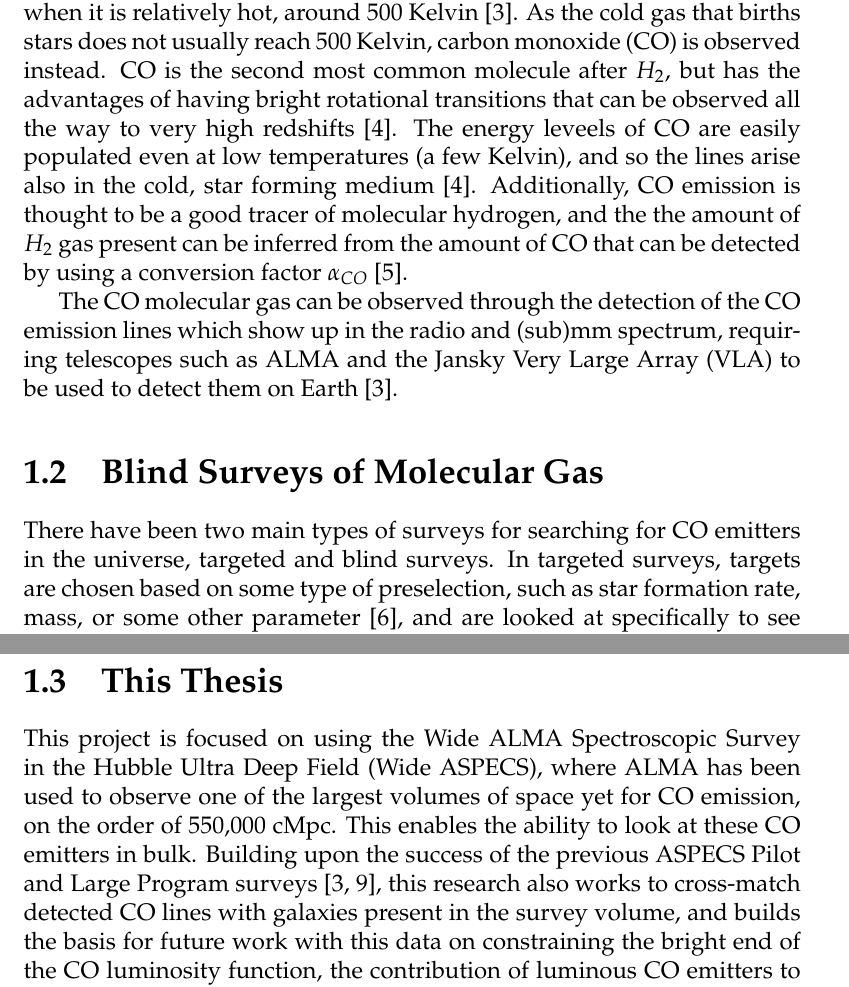
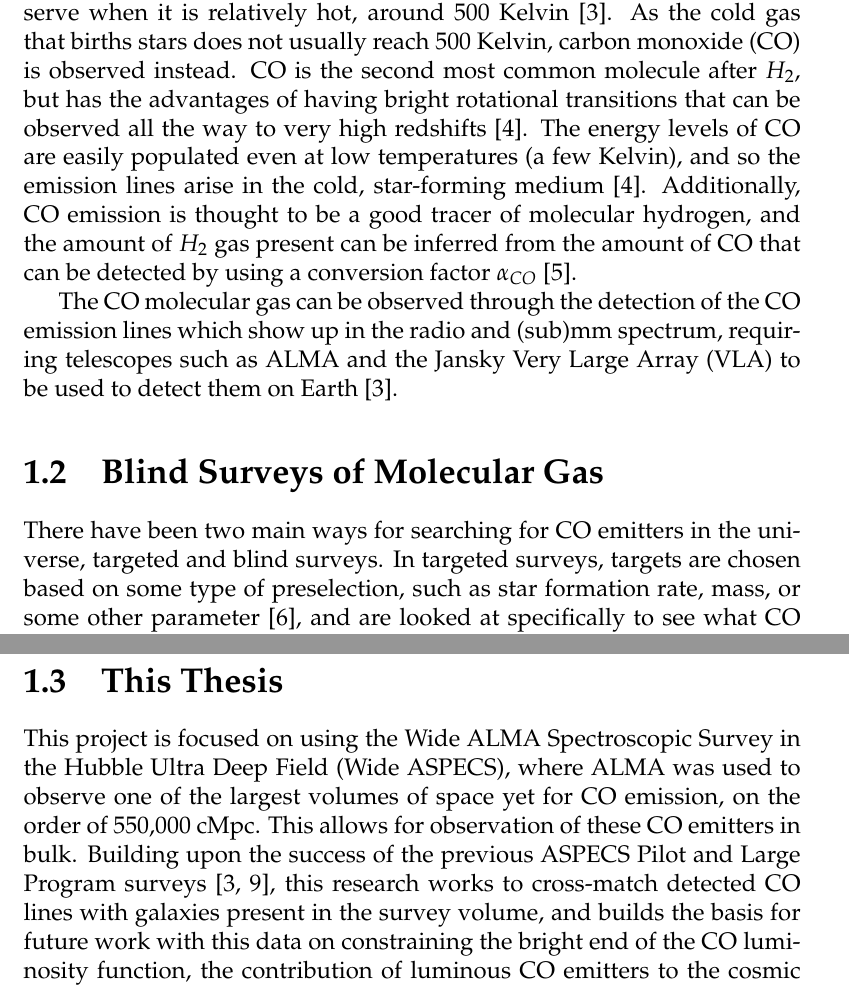
Before and after one commit to jacobbieker/WideASPECS_Thesis, a LaTeX thesis (minimal.tex): two parts of pages 8 and 10 of 79, joined at a grey line, cut so that both start at the same text. Compiled offline with pdfLaTeX.

Commit message:
Mom feedback one incorporated

```diff
--- a/minimal.tex
+++ b/minimal.tex
@@ -55,13 +55,13 @@ Gas is the building block of stars and galaxies, and molecular gas in the inters
 
 %Parts of a galaxy are easy to observe, and other parts are not. Stars are relatively simple to observe; simply point a telescope like Hubble for long enough at a particular point in the sky and stars become visible. Gas on the other hand, especially the cold gas that collapses to form stars, is much more difficult to detect. % Wouldn't put this here, so delete?
 
-Most of the gas in the universe is made up of hydrogen. Unfortunately for astronomers, molecular hydrogen, $H_2$, is only bright enough to observe when it is relatively hot, around 500 Kelvin \cite{decarli2019alma}. As the cold gas that births stars does not usually reach 500 Kelvin, carbon monoxide (CO) is observed instead. CO is the second most common molecule after $H_2$, but has the advantages of having bright rotational transitions that can be observed all the way to very high redshifts \cite{carilli2013cool}. The energy leveels of CO are easily populated even at low temperatures (a few Kelvin), and so the lines arise also in the cold, star forming medium \cite{carilli2013cool}. Additionally, CO emission is thought to be a good tracer of molecular hydrogen, and the the amount of $H_2$ gas present can be inferred from the amount of CO that can be detected by using a conversion factor $\alpha_{CO}$ \cite{bolatto2013co}.
+Most of the gas in the universe is made up of hydrogen. Unfortunately for astronomers, molecular hydrogen, $H_2$, is only bright enough to observe when it is relatively hot, around 500 Kelvin \cite{decarli2019alma}. As the cold gas that births stars does not usually reach 500 Kelvin, carbon monoxide (CO) is observed instead. CO is the second most common molecule after $H_2$, but has the advantages of having bright rotational transitions that can be observed all the way to very high redshifts \cite{carilli2013cool}. The energy levels of CO are easily populated even at low temperatures (a few Kelvin), and so the emission lines arise in the cold, star-forming medium \cite{carilli2013cool}. Additionally, CO emission is thought to be a good tracer of molecular hydrogen, and the amount of $H_2$ gas present can be inferred from the amount of CO that can be detected by using a conversion factor $\alpha_{CO}$ \cite{bolatto2013co}.
 
 The CO molecular gas can be observed through the detection of the CO emission lines which show up in the radio and (sub)mm spectrum, requiring telescopes such as ALMA and the Jansky Very Large Array (VLA) to be used to detect them on Earth \cite{decarli2019alma}.
 
 \section{Blind Surveys of Molecular Gas}
 
-There have been two main types of surveys for searching for CO emitters in the universe, targeted and blind surveys. In targeted surveys, targets are chosen based on some type of preselection, such as star formation rate, mass, or some other parameter \cite{tacconi2018phibss}, and are looked at specifically to see what CO emission can be found in that galaxy or galaxies. While these surveys have given useful information on the role gas plays in these galaxies, the preselection process means that there could be a bias in our knowledge of CO. For example, these surveys could miss out on dark, gas-rich galaxies that are hard to detect, giving us an incomplete picture of the variety of galaxies with gas and CO emission in the universe.
+There have been two main ways for searching for CO emitters in the universe, targeted and blind surveys. In targeted surveys, targets are chosen based on some type of preselection, such as star formation rate, mass, or some other parameter \cite{tacconi2018phibss}, and are looked at specifically to see what CO emission can be found in that galaxy or galaxies. While these surveys have given useful information on the role gas plays in these galaxies, the preselection process means that there could be a bias in our knowledge of CO. For example, these surveys could miss out on dark, gas-rich galaxies that are hard to detect, giving us an incomplete picture of the variety of galaxies with gas and CO emission in the universe.
 
 Blind surveys are the opposite of targeted surveys. Instead of choosing the targets and looking at them specifically, blind surveys choose an area of the sky and search for any CO emission within that cosmic volume, allowing for any emission above the sensitivity limit of the survey to be found. This allows for a sort of census of all the gas within a cosmic volume \cite{decarli2019alma}.
 
@@ -87,7 +87,7 @@ The Large Program looked wider, covering a roughly five square arcminute area of
 
 \section{This Thesis}
 
-This project is focused on using the Wide ALMA Spectroscopic Survey in the Hubble Ultra Deep Field (Wide ASPECS), where ALMA has been used to observe one of the largest volumes of space yet for CO emission, on the order of 550,000 cMpc. This enables the ability to look at these CO emitters in bulk. Building upon the success of the previous ASPECS Pilot and Large Program surveys \cite{walter2016alma, decarli2019alma}, this research also works to cross-match detected CO lines with galaxies present in the survey volume, and builds the basis for future work with this data on constraining the bright end of the CO luminosity function, the contribution of luminous CO emitters to the cosmic density of molecular gas in galaxies, $\rho(H_2)$, and the clustering bias of CO emitters.
+This project is focused on using the Wide ALMA Spectroscopic Survey in the Hubble Ultra Deep Field (Wide ASPECS), where ALMA was used to observe one of the largest volumes of space yet for CO emission, on the order of 550,000 cMpc. This allows for observation of these CO emitters in bulk. Building upon the success of the previous ASPECS Pilot and Large Program surveys \cite{walter2016alma, decarli2019alma}, this research works to cross-match detected CO lines with galaxies present in the survey volume, and builds the basis for future work with this data on constraining the bright end of the CO luminosity function, the contribution of luminous CO emitters to the cosmic density of molecular gas in galaxies, $\rho(H_2)$, and the clustering bias of CO emitters.
 
 This report is organized as follows. Chapter 2 focuses on the setup of the survey, the methods used to detect and cross-match lines, and the properties of those matched galaxies. Chapter 3 focuses on the clustering of CO emitters in the survey volume, and compares the clustering of sources in this survey to those of other populations of galaxies. The final chapter, Chapter 4, contains the conclusions and possible future work.
 
```
Also changed, not shown: minimal.tex (6 more changed lines).
